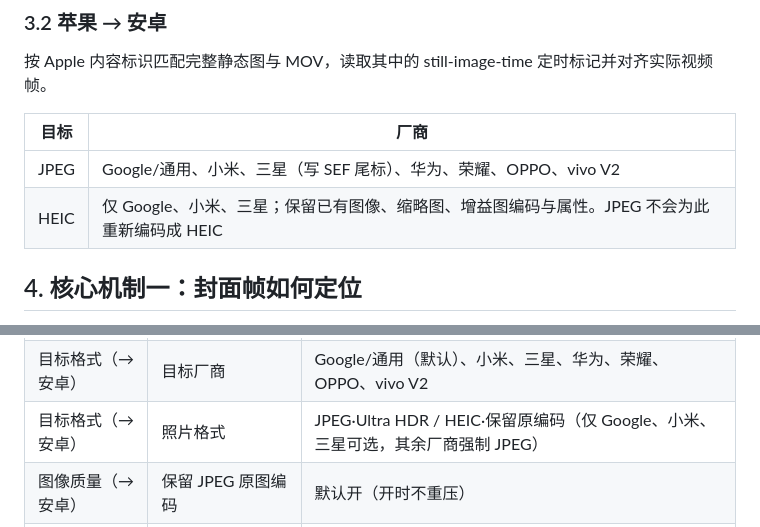
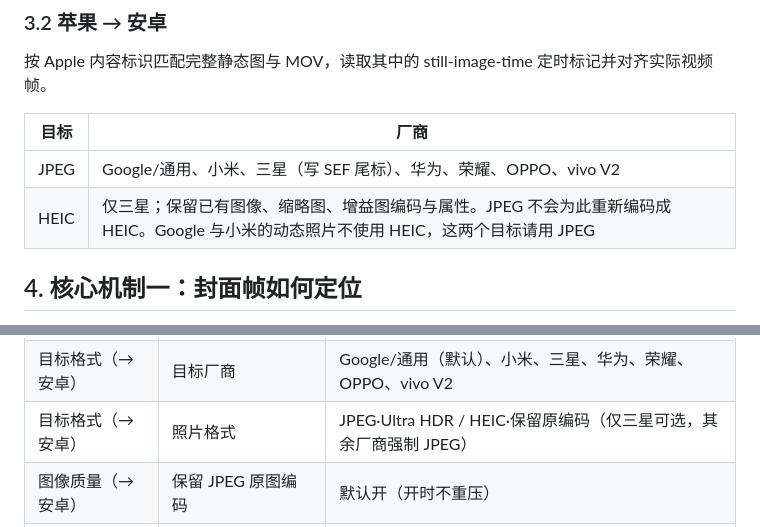
Before and after one commit to LinoFish/MomentStays, a Markdown page: docs/USER_GUIDE.zh-CN.md, 2 parts joined by grey strips. Rendered like a GitHub page.

Commit message:
docs: 修正手册 HEIC 目标范围（仅三星）

```diff
--- a/docs/USER_GUIDE.zh-CN.md
+++ b/docs/USER_GUIDE.zh-CN.md
@@ -103,7 +103,7 @@ MomentStays 在 Mac 上把 Android 动态照片（Motion Photo）转换成 Apple
 | 目标 | 厂商 |
 |---|---|
 | JPEG | Google/通用、小米、三星（写 SEF 尾标）、华为、荣耀、OPPO、vivo V2 |
-| HEIC | 仅 Google、小米、三星；保留已有图像、缩略图、增益图编码与属性。JPEG 不会为此重新编码成 HEIC |
+| HEIC | 仅三星；保留已有图像、缩略图、增益图编码与属性。JPEG 不会为此重新编码成 HEIC。Google 与小米的动态照片不使用 HEIC，这两个目标请用 JPEG |
 
 ## 4. 核心机制一：封面帧如何定位
 
@@ -287,7 +287,7 @@ MomentStays 只用公开的 PhotoKit 接口访问「照片」图库，不直接
 | 输出内容（→苹果） | 视频轨道 | 主运动轨（默认）/ 辅助影像轨 |
 | HDR（→苹果） | 尝试兼容非 Ultra HDR | 默认开 |
 | 目标格式（→安卓） | 目标厂商 | Google/通用（默认）、小米、三星、华为、荣耀、OPPO、vivo V2 |
-| 目标格式（→安卓） | 照片格式 | JPEG·Ultra HDR / HEIC·保留原编码（仅 Google、小米、三星可选，其余厂商强制 JPEG） |
+| 目标格式（→安卓） | 照片格式 | JPEG·Ultra HDR / HEIC·保留原编码（仅三星可选，其余厂商强制 JPEG） |
 | 图像质量（→安卓） | 保留 JPEG 原图编码 | 默认开（开时不重压） |
 | 图像质量（→安卓） | 主图质量 / 增益图质量 | 滑杆 1%–100%，默认均为 95% |
 | 校验与报告 | 导出清单与 JSON 报告 | 默认关（见 §11） |
```
